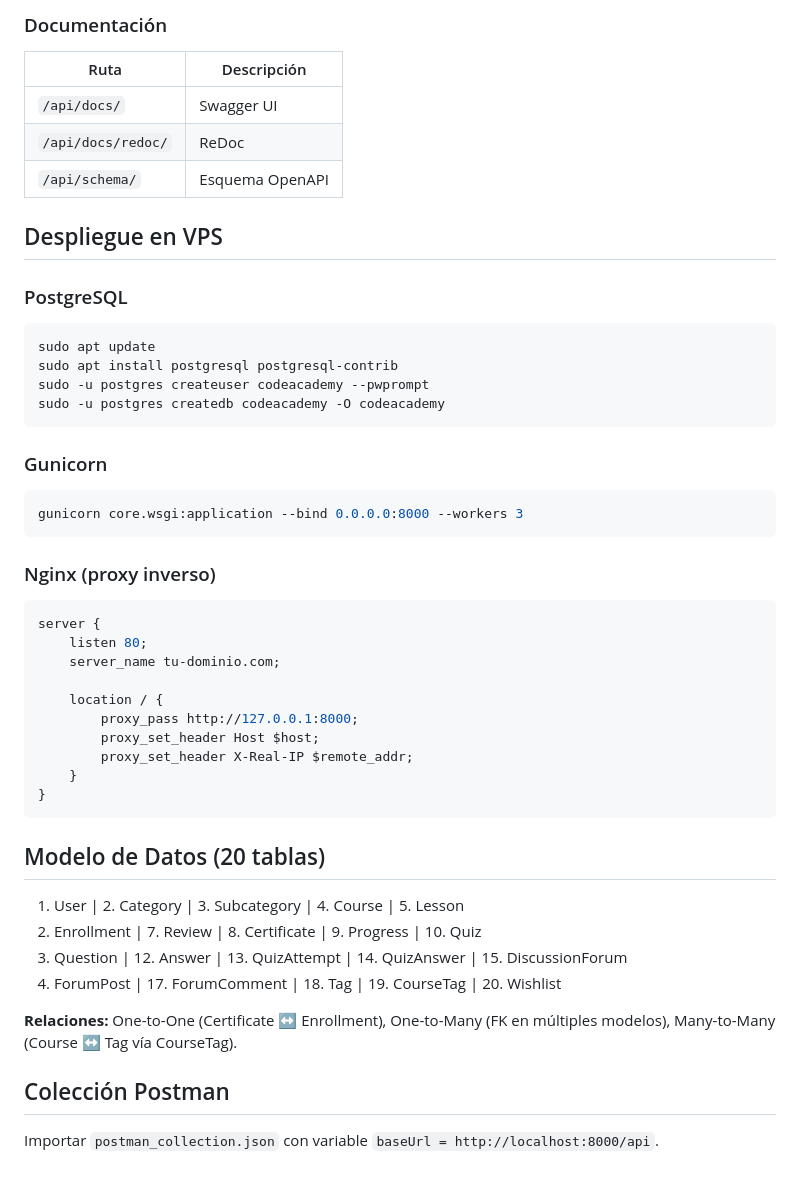
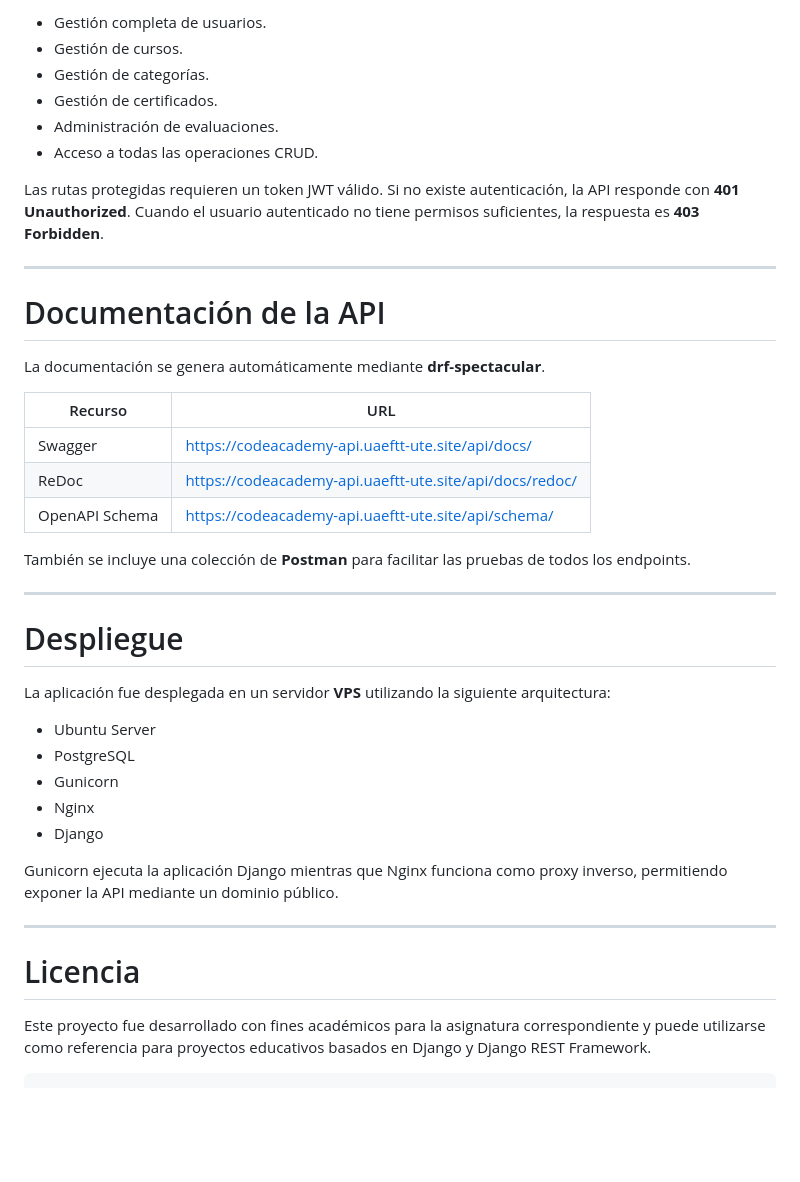
Before and after one commit to leop4-cod/CodeAcademy-Backend, a Markdown page: README.md, the part around one of its changes. GitHub-like rendering; blank space fills up the shorter version.

Commit message:
actu
Updated the README to reflect project name change and added detailed information about the backend system, including features, installation instructions, and database model.

`````diff
--- a/README.md
+++ b/README.md
@@ -149,52 +302,44 @@ GET /api/enrollments/?ordering=-enrolled_at
 
-### Documentación
-| Ruta | Descripción |
-|------|-------------|
-| `/api/docs/` | Swagger UI |
-| `/api/docs/redoc/` | ReDoc |
-| `/api/schema/` | Esquema OpenAPI |
+- Gestión completa de usuarios.
+- Gestión de cursos.
+- Gestión de categorías.
+- Gestión de certificados.
+- Administración de evaluaciones.
+- Acceso a todas las operaciones CRUD.
 
-## Despliegue en VPS
+Las rutas protegidas requieren un token JWT válido. Si no existe autenticación, la API responde con **401 Unauthorized**. Cuando el usuario autenticado no tiene permisos suficientes, la respuesta es **403 Forbidden**.
 
-### PostgreSQL
+---
 
-```bash
-sudo apt update
-sudo apt install postgresql postgresql-contrib
-sudo -u postgres createuser codeacademy --pwprompt
-sudo -u postgres createdb codeacademy -O codeacademy
-```
+# Documentación de la API
 
-### Gunicorn
+La documentación se genera automáticamente mediante **drf-spectacular**.
 
-```bash
-gunicorn core.wsgi:application --bind 0.0.0.0:8000 --workers 3
-```
+| Recurso | URL |
+|----------|-----|
+| Swagger | https://codeacademy-api.uaeftt-ute.site/api/docs/ |
+| ReDoc | https://codeacademy-api.uaeftt-ute.site/api/docs/redoc/ |
+| OpenAPI Schema | https://codeacademy-api.uaeftt-ute.site/api/schema/ |
 
-### Nginx (proxy inverso)
+También se incluye una colección de **Postman** para facilitar las pruebas de todos los endpoints.
 
-```nginx
-server {
-    listen 80;
-    server_name tu-dominio.com;
+---
 
-    location / {
-        proxy_pass http://127.0.0.1:8000;
-        proxy_set_header Host $host;
-        proxy_set_header X-Real-IP $remote_addr;
-    }
-}
-```
+# Despliegue
 
-## Modelo de Datos (20 tablas)
+La aplicación fue desplegada en un servidor **VPS** utilizando la siguiente arquitectura:
 
-1. User | 2. Category | 3. Subcategory | 4. Course | 5. Lesson
-6. Enrollment | 7. Review | 8. Certificate | 9. Progress | 10. Quiz
-11. Question | 12. Answer | 13. QuizAttempt | 14. QuizAnswer | 15. DiscussionForum
-16. ForumPost | 17. ForumComment | 18. Tag | 19. CourseTag | 20. Wishlist
+- Ubuntu Server
+- PostgreSQL
+- Gunicorn
+- Nginx
+- Django
 
-**Relaciones:** One-to-One (Certificate ↔ Enrollment), One-to-Many (FK en múltiples modelos), Many-to-Many (Course ↔ Tag vía CourseTag).
+Gunicorn ejecuta la aplicación Django mientras que Nginx funciona como proxy inverso, permitiendo exponer la API mediante un dominio público.
 
-## Colección Postman
+---
 
-Importar `postman_collection.json` con variable `baseUrl = http://localhost:8000/api`.
+# Licencia
+
+Este proyecto fue desarrollado con fines académicos para la asignatura correspondiente y puede utilizarse como referencia para proyectos educativos basados en Django y Django REST Framework.
+````
`````
Also changed, not shown: other parts of README.md (+240 -87 lines).
